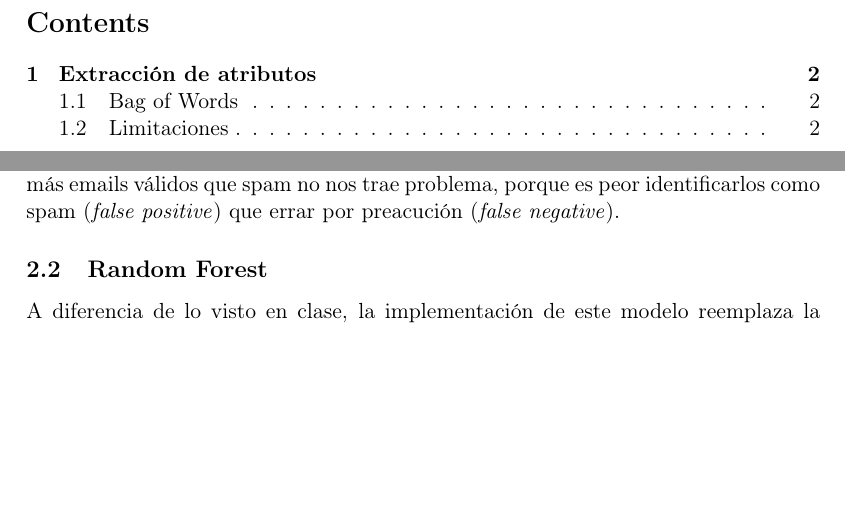
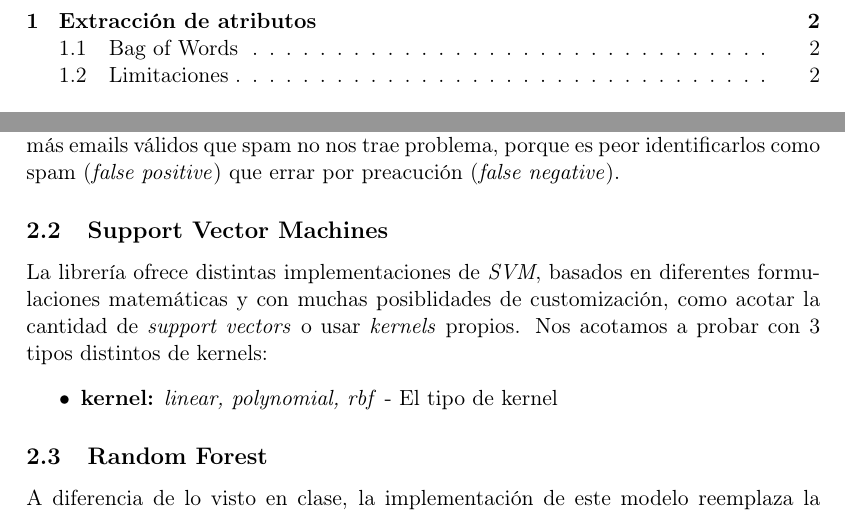
Before and after one commit to mcaravario/aa-tps, a LaTeX document (tp1/informe/informe.tex, which reads tp1/informe/modelos.tex): two parts of pages 2 and 4 of 4 before the commit and two parts of pages 2 and 4 of 5 after it, joined at a grey line, cut at the place of the change, the shorter picture padded with empty space. Compiled offline with pdfLaTeX.

Commit message:
Informe: agrega svm

```diff
--- a/tp1/informe/modelos.tex
+++ b/tp1/informe/modelos.tex
@@ -11,6 +11,12 @@ El primer modelo que utilizamos es el más fácil para overfittear, y utilizamos
 
 Los árboles tienen el problema de ser condicionados a favor de la clase mayoritaria del dataset, y, aunque en general esto no es bueno, en nuestro caso particular de tener más emails válidos que spam no nos trae problema, porque es peor identificarlos como spam (\textit{false positive}) que errar por preacución (\textit{false negative}).
 
+\subsection{Support Vector Machines}
+La librería ofrece distintas implementaciones de \textit{SVM}, basados en diferentes formulaciones matemáticas y con muchas posiblidades de customización, como acotar la cantidad de \textit{support vectors} o usar \textit{kernels} propios. Nos acotamos a probar con 3 tipos distintos de kernels:
+\begin{itemize}
+\item \textbf{kernel:} \textit{linear, polynomial, rbf} - El tipo de kernel
+\end{itemize}
+
 \subsection{Random Forest}
 A diferencia de lo visto en clase, la implementación de este modelo reemplaza la votación de una única clase por el promedio de las predicciones probabilísticas. Los parámetros con los que experimentamos son los mismos que para un único árbol de decisión, pero además de esos, se le agrega:
 \begin{itemize}
```
